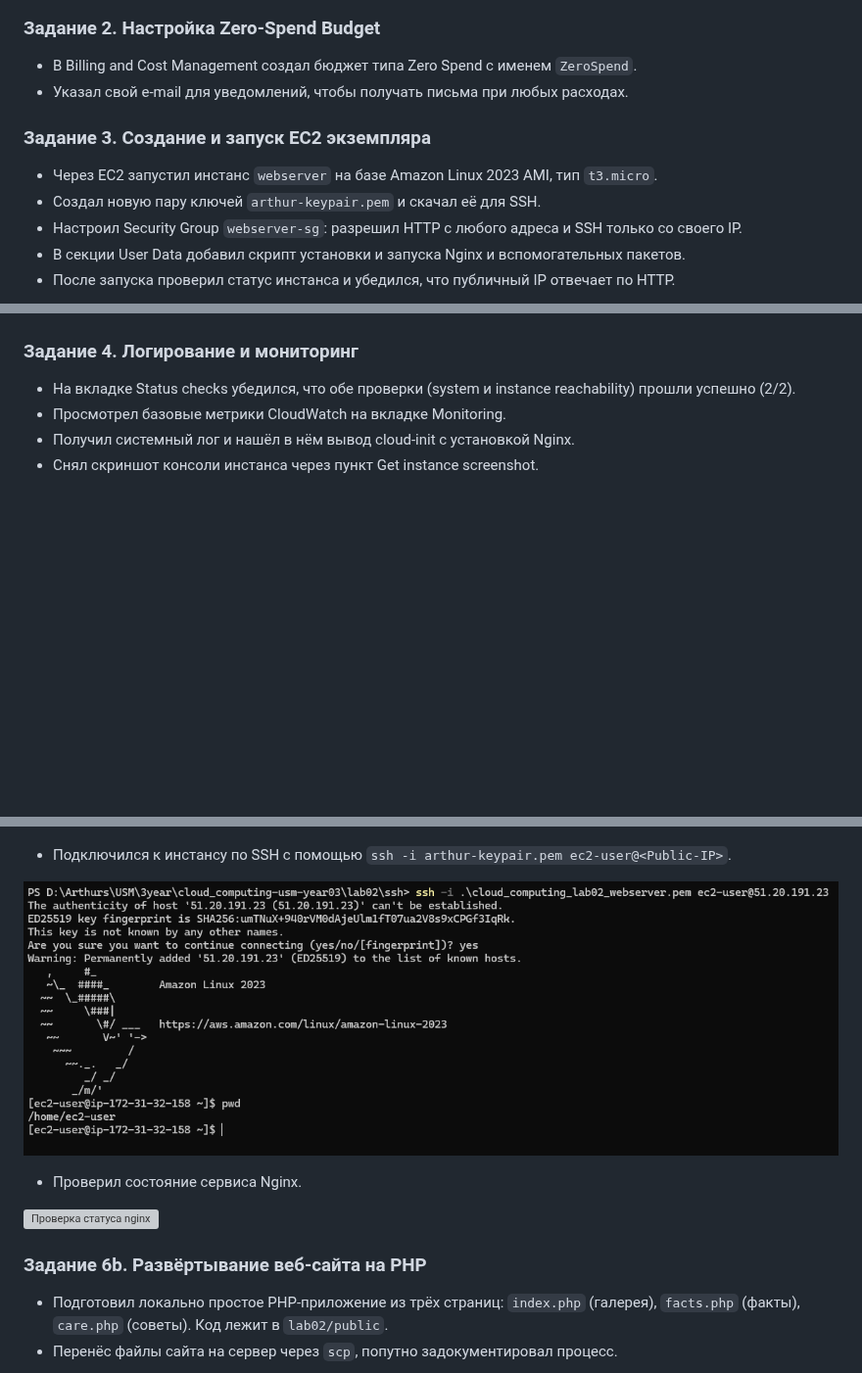
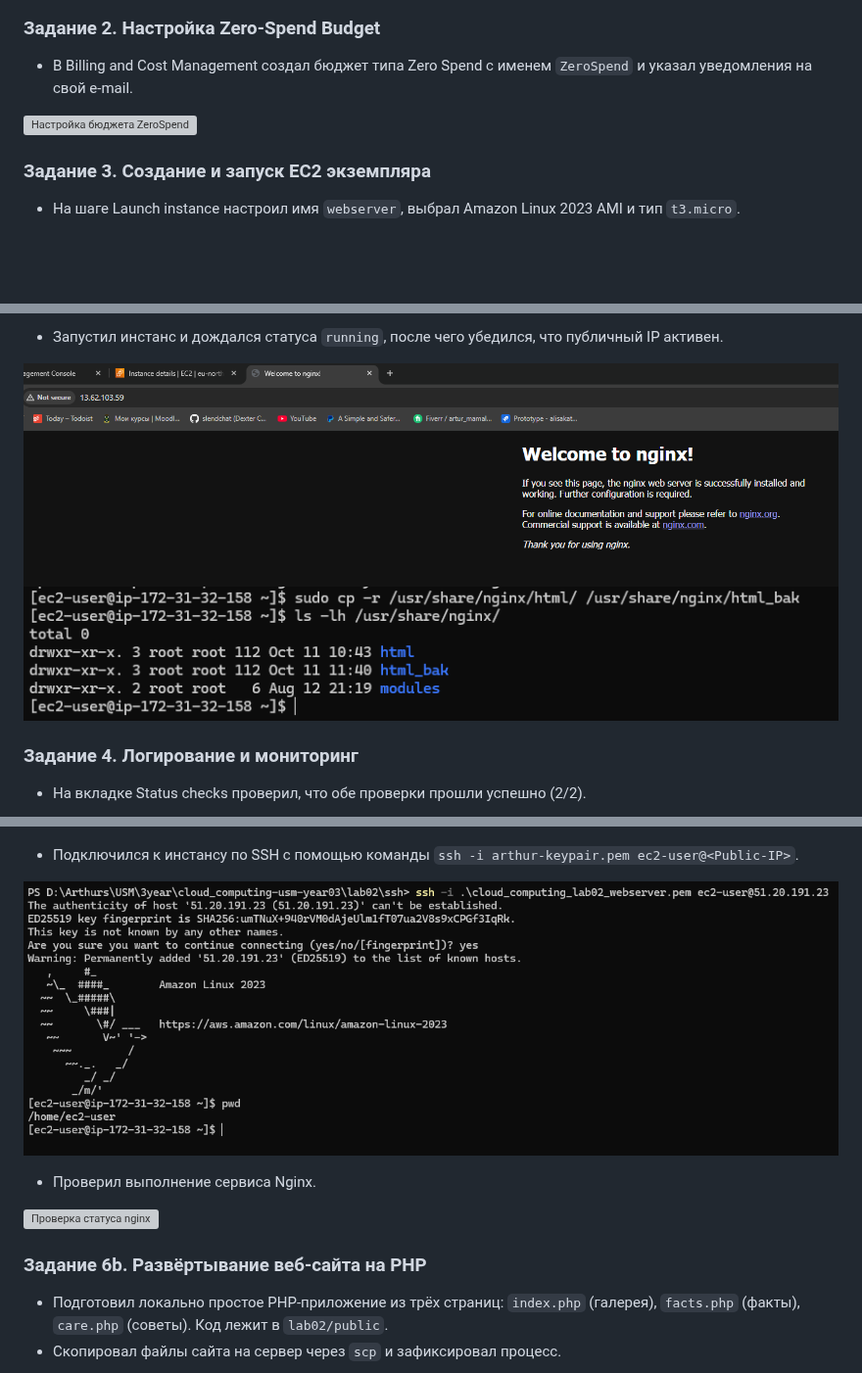
Before and after one commit to slendchat/cloud_computing-usm-year03, a Markdown page: lab02/readme.md, 3 parts joined by grey strips. Shown at 98% size. GitHub-like rendering; blank space fills up the shorter version; grey boxes are pictures that could not be loaded.

Commit message:
adjusted amount of screenshots

```diff
--- a/lab02/readme.md
+++ b/lab02/readme.md
@@ -32,12 +40,9 @@
 
 ### Задание 2. Настройка Zero-Spend Budget
-- В Billing and Cost Management создал бюджет типа Zero Spend с именем `ZeroSpend`.
-- Указал свой e-mail для уведомлений, чтобы получать письма при любых расходах.
+- В Billing and Cost Management создал бюджет типа Zero Spend с именем `ZeroSpend` и указал уведомления на свой e-mail.
+
+![Настройка бюджета ZeroSpend](img/zero_spend_budget.png)
 
 ### Задание 3. Создание и запуск EC2 экземпляра
-- Через EC2 запустил инстанс `webserver` на базе Amazon Linux 2023 AMI, тип `t3.micro`.
-- Создал новую пару ключей `arthur-keypair.pem` и скачал её для SSH.
-- Настроил Security Group `webserver-sg`: разрешил HTTP с любого адреса и SSH только со своего IP.
-- В секции User Data добавил скрипт установки и запуска Nginx и вспомогательных пакетов.
-- После запуска проверил статус инстанса и убедился, что публичный IP отвечает по HTTP.
+- На шаге Launch instance настроил имя `webserver`, выбрал Amazon Linux 2023 AMI и тип `t3.micro`.
 
@@ -45,7 +63,8 @@
+- Запустил инстанс и дождался статуса `running`, после чего убедился, что публичный IP активен.
+
+![Успешный запуск инстанса webserver](img/instance_launched.png)
+![Стартовая страница до загрузки собственного сайта](img/before_moving_website.png)
 
 ### Задание 4. Логирование и мониторинг
-- На вкладке Status checks убедился, что обе проверки (system и instance reachability) прошли успешно (2/2).
-- Просмотрел базовые метрики CloudWatch на вкладке Monitoring.
-- Получил системный лог и нашёл в нём вывод cloud-init с установкой Nginx.
-- Снял скриншот консоли инстанса через пункт Get instance screenshot.
+- На вкладке Status checks проверил, что обе проверки прошли успешно (2/2).
 
@@ -56,5 +89,5 @@
 
 ![Настройка прав на приватный ключ](img/pem_file_permissions.png)
 
-- Подключился к инстансу по SSH с помощью `ssh -i arthur-keypair.pem ec2-user@<Public-IP>`.
+- Подключился к инстансу по SSH с помощью команды `ssh -i arthur-keypair.pem ec2-user@<Public-IP>`.
 
@@ -62,9 +95,9 @@
 
-- Проверил состояние сервиса Nginx.
+- Проверил выполнение сервиса Nginx.
 
 ![Проверка статуса nginx](img/nginx_status.png)
 
 ### Задание 6b. Развёртывание веб-сайта на PHP
 - Подготовил локально простое PHP-приложение из трёх страниц: `index.php` (галерея), `facts.php` (факты), `care.php` (советы). Код лежит в `lab02/public`.
-- Перенёс файлы сайта на сервер через `scp`, попутно задокументировал процесс.
+- Скопировал файлы сайта на сервер через `scp` и зафиксировал процесс.
 
```
Also changed, not shown: other parts of lab02/readme.md (+53 -17 lines).
